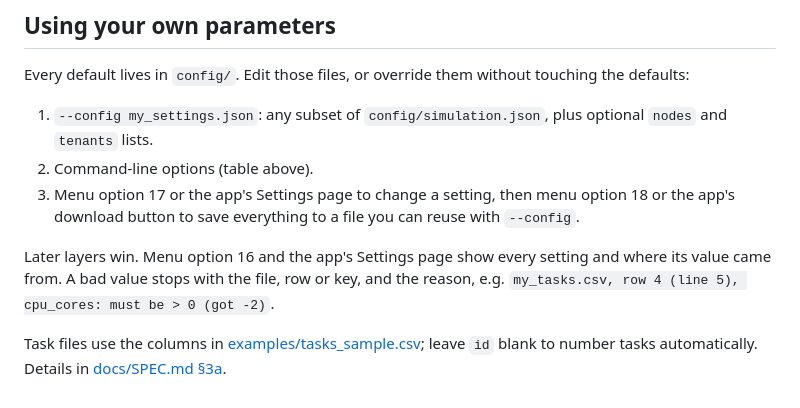
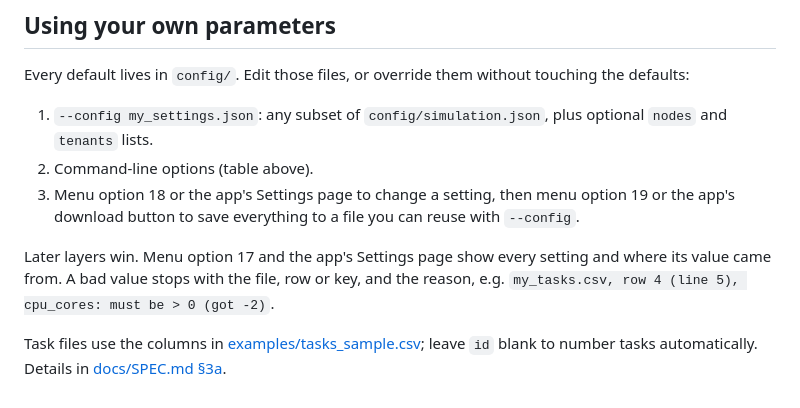
Before and after one commit to BhavyaB19/Cloud-Dew-Edge-network-simulation-engine, a Markdown page: README.md, the part around one of its changes. Drawn GitHub-style.

```diff
--- a/README.md
+++ b/README.md
@@ -117,8 +140,8 @@ Every default lives in `config/`. Edit those files, or override them without tou
 
 1. `--config my_settings.json`: any subset of `config/simulation.json`, plus optional `nodes` and `tenants` lists.
 2. Command-line options (table above).
-3. Menu option 17 or the app's Settings page to change a setting, then menu option 18 or the app's download button to save everything to a file you can reuse with `--config`.
+3. Menu option 18 or the app's Settings page to change a setting, then menu option 19 or the app's download button to save everything to a file you can reuse with `--config`.
 
-Later layers win. Menu option 16 and the app's Settings page show every setting and where its value came from. A bad value stops with the file, row or key, and the reason, e.g. `my_tasks.csv, row 4 (line 5), cpu_cores: must be > 0 (got -2)`.
+Later layers win. Menu option 17 and the app's Settings page show every setting and where its value came from. A bad value stops with the file, row or key, and the reason, e.g. `my_tasks.csv, row 4 (line 5), cpu_cores: must be > 0 (got -2)`.
 
 Task files use the columns in [examples/tasks_sample.csv](examples/tasks_sample.csv); leave `id` blank to number tasks automatically. Details in [docs/SPEC.md §3a](docs/SPEC.md).
```
Also changed, not shown: other parts of README.md (+24 -1 lines), docs/SPEC.md (+9 -10 lines), docs/screenshots/web-comparison.png (added), 9 other files.
